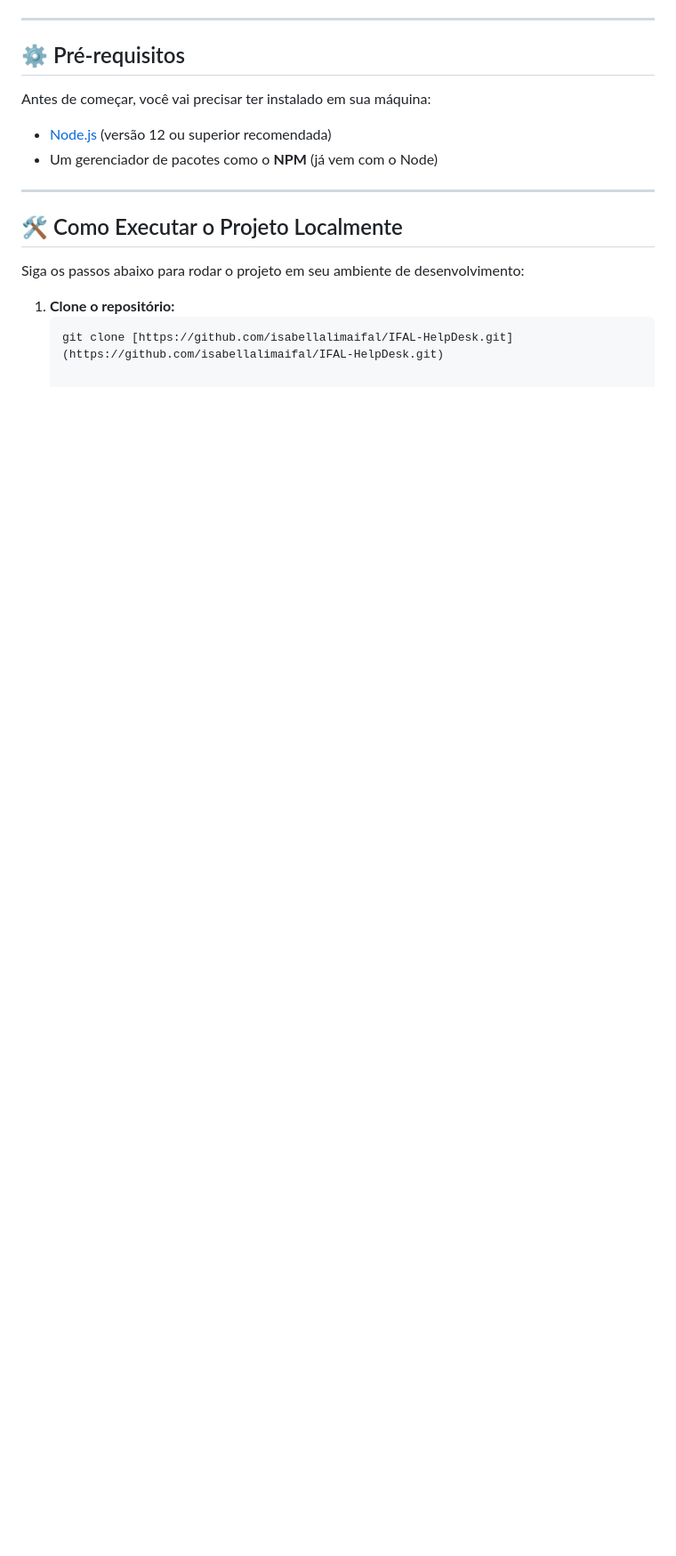
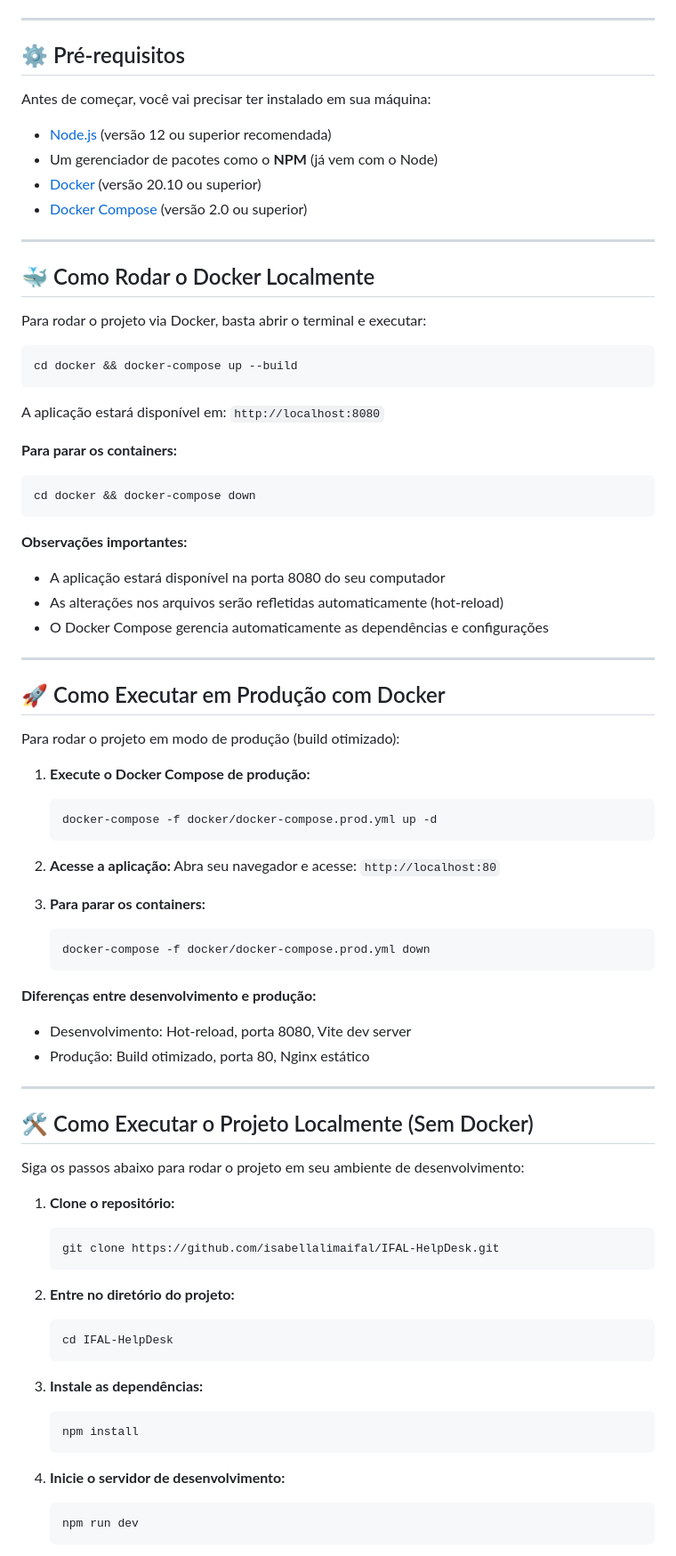
Before and after one commit to isabellalimaifal/IFAL-HelpDesk, a Markdown page: README.md, the part around one of its changes. Shown at 89% size. Drawn GitHub-style; blank space fills up the shorter version.

Commit message:
docs: restaurada pasta docker, readme e arquitetura na versao funcional

````diff
--- a/README.md
+++ b/README.md
@@ -36,13 +44,77 @@ O sistema é composto pelas seguintes telas e módulos principais:
 Antes de começar, você vai precisar ter instalado em sua máquina:
 * [Node.js](https://nodejs.org/en) (versão 12 ou superior recomendada)
 * Um gerenciador de pacotes como o **NPM** (já vem com o Node)
+* [Docker](https://www.docker.com/get-started) (versão 20.10 ou superior)
+* [Docker Compose](https://docs.docker.com/compose/install/) (versão 2.0 ou superior)
 
 ---
 
-## 🛠️ Como Executar o Projeto Localmente
+## 🐳 Como Rodar o Docker Localmente
+
+Para rodar o projeto via Docker, basta abrir o terminal e executar:
+
+```bash
+cd docker && docker-compose up --build
+```
+
+A aplicação estará disponível em: `http://localhost:8080`
+
+**Para parar os containers:**
+```bash
+cd docker && docker-compose down
+```
+
+**Observações importantes:**
+- A aplicação estará disponível na porta 8080 do seu computador
+- As alterações nos arquivos serão refletidas automaticamente (hot-reload)
+- O Docker Compose gerencia automaticamente as dependências e configurações
+
+---
+
+## 🚀 Como Executar em Produção com Docker
+
+Para rodar o projeto em modo de produção (build otimizado):
+
+1. **Execute o Docker Compose de produção:**
+   ```bash
+   docker-compose -f docker/docker-compose.prod.yml up -d
+   ```
+
+2. **Acesse a aplicação:**
+   Abra seu navegador e acesse: `http://localhost:80`
+
+3. **Para parar os containers:**
+   ```bash
+   docker-compose -f docker/docker-compose.prod.yml down
+   ```
+
+**Diferenças entre desenvolvimento e produção:**
+- Desenvolvimento: Hot-reload, porta 8080, Vite dev server
+- Produção: Build otimizado, porta 80, Nginx estático
+
+---
+
+## 🛠️ Como Executar o Projeto Localmente (Sem Docker)
 
 Siga os passos abaixo para rodar o projeto em seu ambiente de desenvolvimento:
 
 1. **Clone o repositório:**
    ```bash
-   git clone [https://github.com/isabellalimaifal/IFAL-HelpDesk.git](https://github.com/isabellalimaifal/IFAL-HelpDesk.git)
+   git clone https://github.com/isabellalimaifal/IFAL-HelpDesk.git
+   ```
+
+2. **Entre no diretório do projeto:**
+   ```bash
+   cd IFAL-HelpDesk
+   ```
+
+3. **Instale as dependências:**
+   ```bash
+   npm install
+   ```
+
+4. **Inicie o servidor de desenvolvimento:**
+   ```bash
+   npm run dev
+   ```
+
````
Also changed, not shown: other parts of README.md (+41 -0 lines), docker/README.md (added, +74 -0 lines), docs/arquitetura.png (added), 4 other files.
